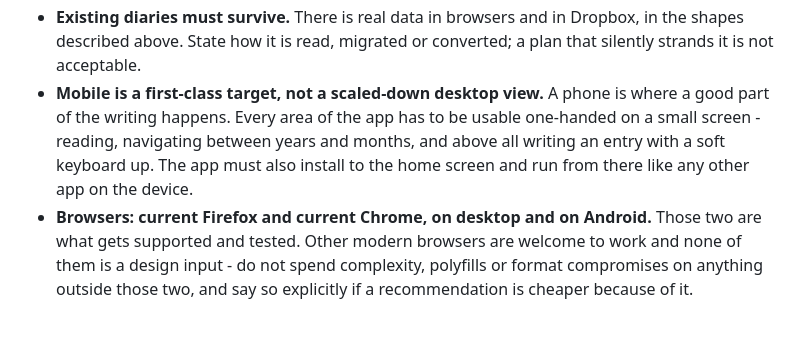
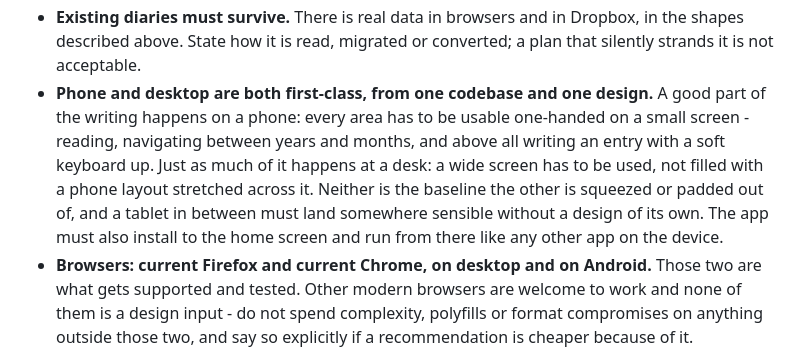
Before and after one commit to barahilia/dayary, a Markdown page: upgrade/rewrite.md, the part around the change. GitHub-like rendering; blank space fills up the shorter version.

Commit message:
Mobile and desktop screens symmetry

```diff
--- a/upgrade/rewrite.md
+++ b/upgrade/rewrite.md
@@ -127,12 +127,15 @@ These are not open questions. Any proposal must satisfy them:
 - **Existing diaries must survive.** There is real data in browsers and in
   Dropbox, in the shapes described above. State how it is read, migrated or
   converted; a plan that silently strands it is not acceptable.
-- **Mobile is a first-class target, not a scaled-down desktop view.** A phone
-  is where a good part of the writing happens. Every area of the app has to
+- **Phone and desktop are both first-class, from one codebase and one
+  design.** A good part of the writing happens on a phone: every area has to
   be usable one-handed on a small screen - reading, navigating between years
-  and months, and above all writing an entry with a soft keyboard up. The
-  app must also install to the home screen and run from there like any other
-  app on the device.
+  and months, and above all writing an entry with a soft keyboard up. Just as
+  much of it happens at a desk: a wide screen has to be used, not filled with
+  a phone layout stretched across it. Neither is the baseline the other is
+  squeezed or padded out of, and a tablet in between must land somewhere
+  sensible without a design of its own. The app must also install to the home
+  screen and run from there like any other app on the device.
 - **Browsers: current Firefox and current Chrome, on desktop and on Android.**
   Those two are what gets supported and tested. Other modern browsers are
   welcome to work and none of them is a design input - do not spend
```
